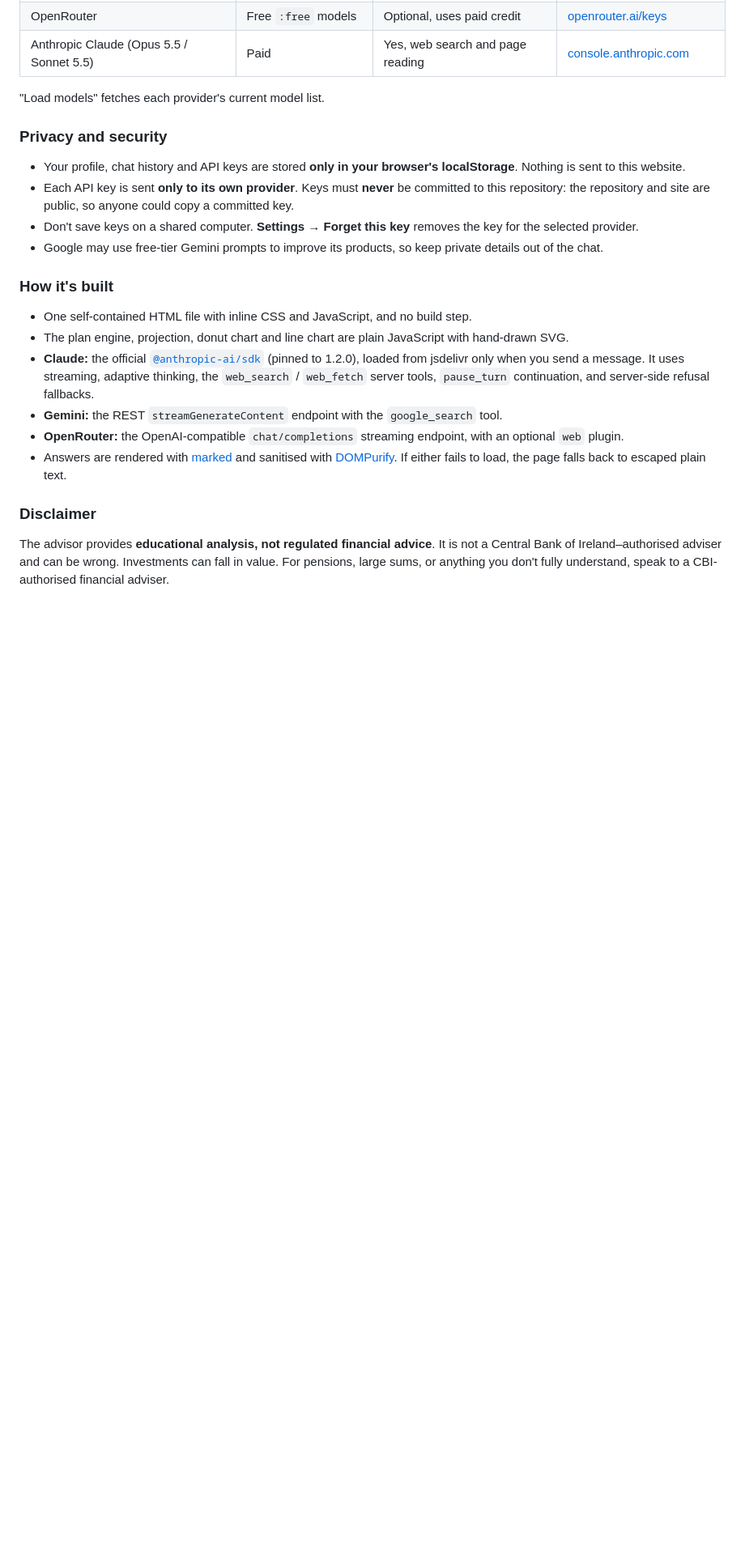
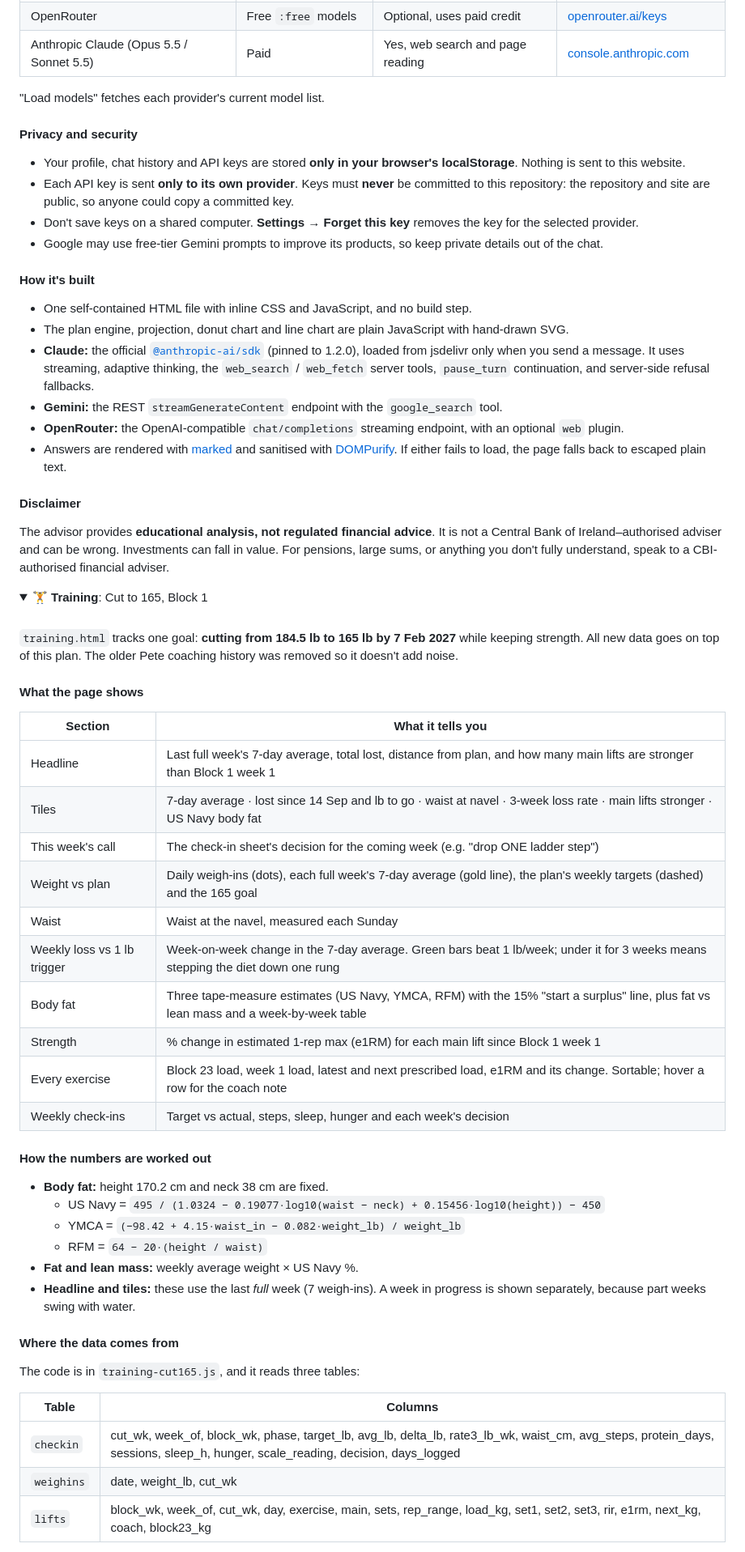
Before and after one commit to ashishswain09/ashishswain09.github.io, a Markdown page: README.md, the part around one of its changes. Shown at 81% size. Drawn GitHub-style; folded sections open; blank space fills up the shorter version.

```diff
--- a/README.md
+++ b/README.md
@@ -84,14 +89,14 @@ The table also covers dividend taxation (the W-8BEN form for 15% US withholding)
 
 "Load models" fetches each provider's current model list.
 
-### Privacy and security
+#### Privacy and security
 
 - Your profile, chat history and API keys are stored **only in your browser's localStorage**. Nothing is sent to this website.
 - Each API key is sent **only to its own provider**. Keys must **never** be committed to this repository: the repository and site are public, so anyone could copy a committed key.
 - Don't save keys on a shared computer. **Settings → Forget this key** removes the key for the selected provider.
 - Google may use free-tier Gemini prompts to improve its products, so keep private details out of the chat.
 
-### How it's built
+#### How it's built
 
 - One self-contained HTML file with inline CSS and JavaScript, and no build step.
 - The plan engine, projection, donut chart and line chart are plain JavaScript with hand-drawn SVG.
@@ -100,6 +105,50 @@ The table also covers dividend taxation (the W-8BEN form for 15% US withholding)
 - **OpenRouter:** the OpenAI-compatible `chat/completions` streaming endpoint, with an optional `web` plugin.
 - Answers are rendered with [marked](https://marked.js.org/) and sanitised with [DOMPurify](https://github.com/cure53/DOMPurify). If either fails to load, the page falls back to escaped plain text.
 
-### Disclaimer
+#### Disclaimer
 
 The advisor provides **educational analysis, not regulated financial advice**. It is not a Central Bank of Ireland–authorised adviser and can be wrong. Investments can fall in value. For pensions, large sums, or anything you don't fully understand, speak to a CBI-authorised financial adviser.
+
+</details>
+
+<details>
+<summary><b>🏋️ Training</b>: Cut to 165, Block 1</summary>
+
+<br>
+
+`training.html` tracks one goal: **cutting from 184.5 lb to 165 lb by 7 Feb 2027** while keeping strength. All new data goes on top of this plan. The older Pete coaching history was removed so it doesn't add noise.
+
+#### What the page shows
+
+| Section | What it tells you |
+|---|---|
+| Headline | Last full week's 7-day average, total lost, distance from plan, and how many main lifts are stronger than Block 1 week 1 |
+| Tiles | 7-day average · lost since 14 Sep and lb to go · waist at navel · 3-week loss rate · main lifts stronger · US Navy body fat |
+| This week's call | The check-in sheet's decision for the coming week (e.g. "drop ONE ladder step") |
+| Weight vs plan | Daily weigh-ins (dots), each full week's 7-day average (gold line), the plan's weekly targets (dashed) and the 165 goal |
+| Waist | Waist at the navel, measured each Sunday |
+| Weekly loss vs 1 lb trigger | Week-on-week change in the 7-day average. Green bars beat 1 lb/week; under it for 3 weeks means stepping the diet down one rung |
+| Body fat | Three tape-measure estimates (US Navy, YMCA, RFM) with the 15% "start a surplus" line, plus fat vs lean mass and a week-by-week table |
+| Strength | % change in estimated 1-rep max (e1RM) for each main lift since Block 1 week 1 |
+| Every exercise | Block 23 load, week 1 load, latest and next prescribed load, e1RM and its change. Sortable; hover a row for the coach note |
+| Weekly check-ins | Target vs actual, steps, sleep, hunger and each week's decision |
+
+#### How the numbers are worked out
+
+- **Body fat:** height 170.2 cm and neck 38 cm are fixed.
+  - US Navy = `495 / (1.0324 − 0.19077·log10(waist − neck) + 0.15456·log10(height)) − 450`
+  - YMCA = `(−98.42 + 4.15·waist_in − 0.082·weight_lb) / weight_lb`
+  - RFM = `64 − 20·(height / waist)`
+- **Fat and lean mass:** weekly average weight × US Navy %.
+- **Headline and tiles:** these use the last *full* week (7 weigh-ins). A week in progress is shown separately, because part weeks swing with water.
+
+#### Where the data comes from
+
+The code is in `training-cut165.js`, and it reads three tables:
+
+| Table | Columns |
+|---|---|
+| `checkin` | cut_wk, week_of, block_wk, phase, target_lb, avg_lb, delta_lb, rate3_lb_wk, waist_cm, avg_steps, protein_days, sessions, sleep_h, hunger, scale_reading, decision, days_logged |
+| `weighins` | date, weight_lb, cut_wk |
+| `lifts` | block_wk, week_of, cut_wk, day, exercise, main, sets, rep_range, load_kg, set1, set2, set3, rir, e1rm, next_kg, coach, block23_kg |
+
```
Also changed, not shown: other parts of README.md (+52 -9 lines).
